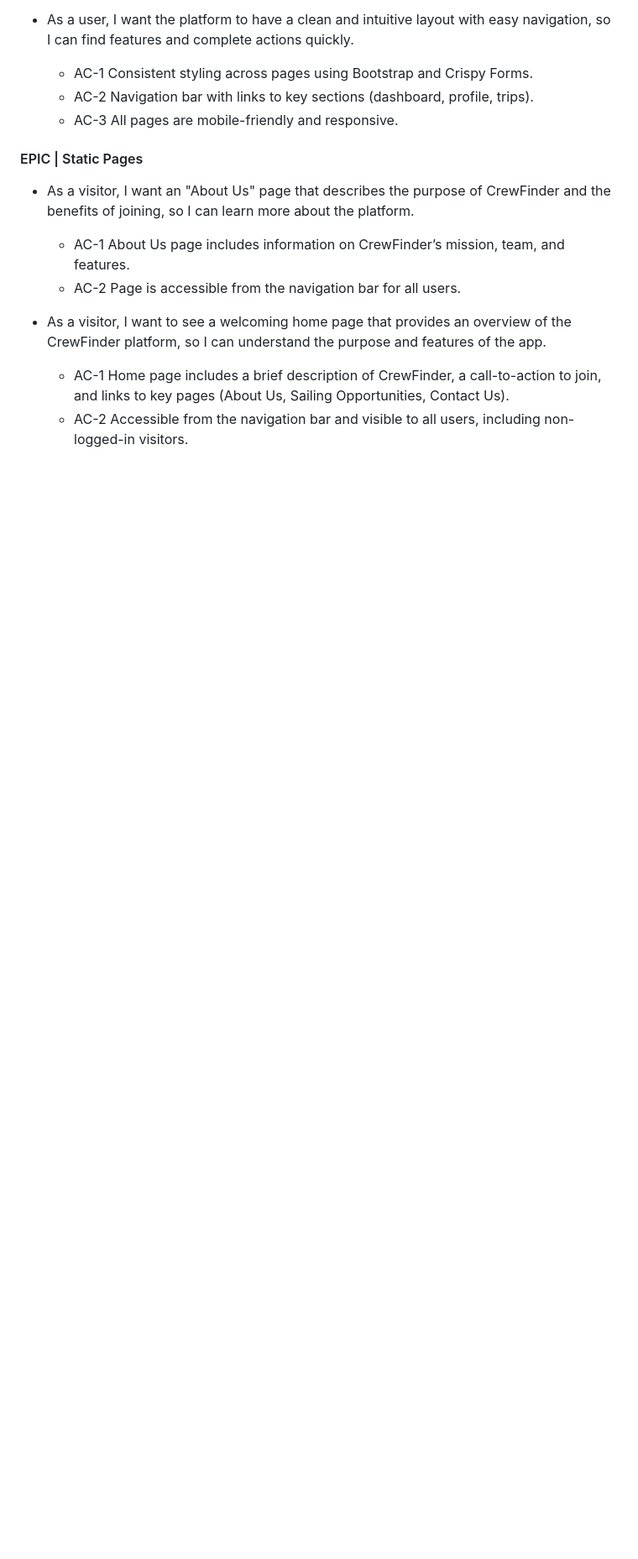
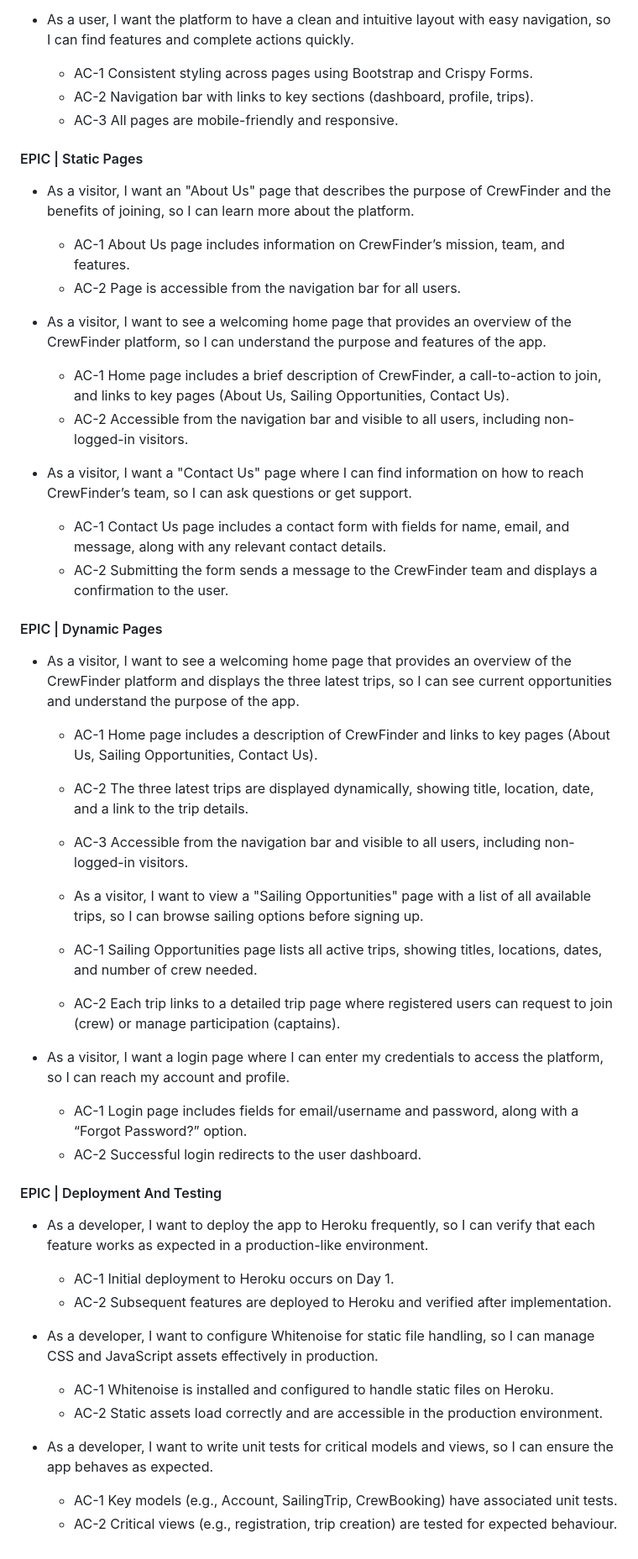
Before and after one commit to doyle-kfd/CrewFinder, a Markdown page: README.md, the part around the change. Shown: that part at 84% size. Drawn GitHub-style; blank space fills up the shorter version.

Commit message:
Doc: added EPIC Deployment And Testing to README

```diff
--- a/README.md
+++ b/README.md
@@ -329,3 +329,43 @@ I used two views, Kanban and a table to view progress.
 
   - AC-1 Home page includes a brief description of CrewFinder, a call-to-action to join, and links to key pages (About Us, Sailing Opportunities, Contact Us).
   - AC-2 Accessible from the navigation bar and visible to all users, including non-logged-in visitors.
+
+- As a visitor, I want a "Contact Us" page where I can find information on how to reach CrewFinder’s team, so I can ask questions or get support.
+
+  - AC-1 Contact Us page includes a contact form with fields for name, email, and message, along with any relevant contact details.
+  - AC-2 Submitting the form sends a message to the CrewFinder team and displays a confirmation to the user.
+
+#### EPIC | Dynamic Pages
+
+- As a visitor, I want to see a welcoming home page that provides an overview of the CrewFinder platform and displays the three latest trips, so I can see current opportunities and understand the purpose of the app.
+
+  - AC-1 Home page includes a description of CrewFinder and links to key pages (About Us, Sailing Opportunities, Contact Us).
+  - AC-2 The three latest trips are displayed dynamically, showing title, location, date, and a link to the trip details.
+  - AC-3 Accessible from the navigation bar and visible to all users, including non-logged-in visitors.
+
+  - As a visitor, I want to view a "Sailing Opportunities" page with a list of all available trips, so I can browse sailing options before signing up.
+
+  - AC-1 Sailing Opportunities page lists all active trips, showing titles, locations, dates, and number of crew needed.
+  - AC-2 Each trip links to a detailed trip page where registered users can request to join (crew) or manage participation (captains).
+
+- As a visitor, I want a login page where I can enter my credentials to access the platform, so I can reach my account and profile.
+
+  - AC-1 Login page includes fields for email/username and password, along with a “Forgot Password?” option.
+  - AC-2 Successful login redirects to the user dashboard.
+
+#### EPIC | Deployment And Testing
+
+- As a developer, I want to deploy the app to Heroku frequently, so I can verify that each feature works as expected in a production-like environment.
+
+  - AC-1 Initial deployment to Heroku occurs on Day 1.
+  - AC-2 Subsequent features are deployed to Heroku and verified after implementation.
+
+- As a developer, I want to configure Whitenoise for static file handling, so I can manage CSS and JavaScript assets effectively in production.
+
+  - AC-1 Whitenoise is installed and configured to handle static files on Heroku.
+  - AC-2 Static assets load correctly and are accessible in the production environment.
+
+- As a developer, I want to write unit tests for critical models and views, so I can ensure the app behaves as expected.
+
+  - AC-1 Key models (e.g., Account, SailingTrip, CrewBooking) have associated unit tests.
+  - AC-2 Critical views (e.g., registration, trip creation) are tested for expected behaviour.
```
